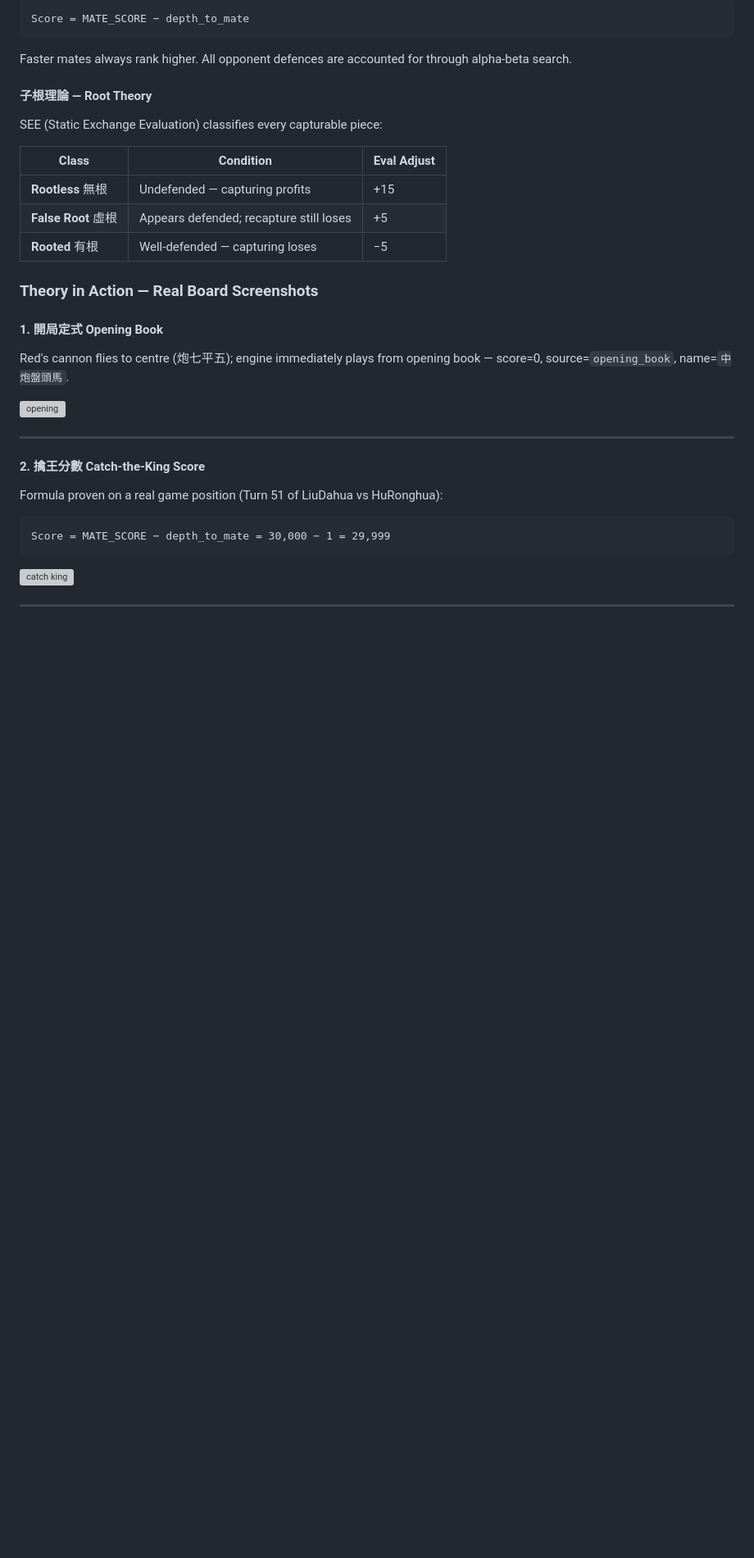
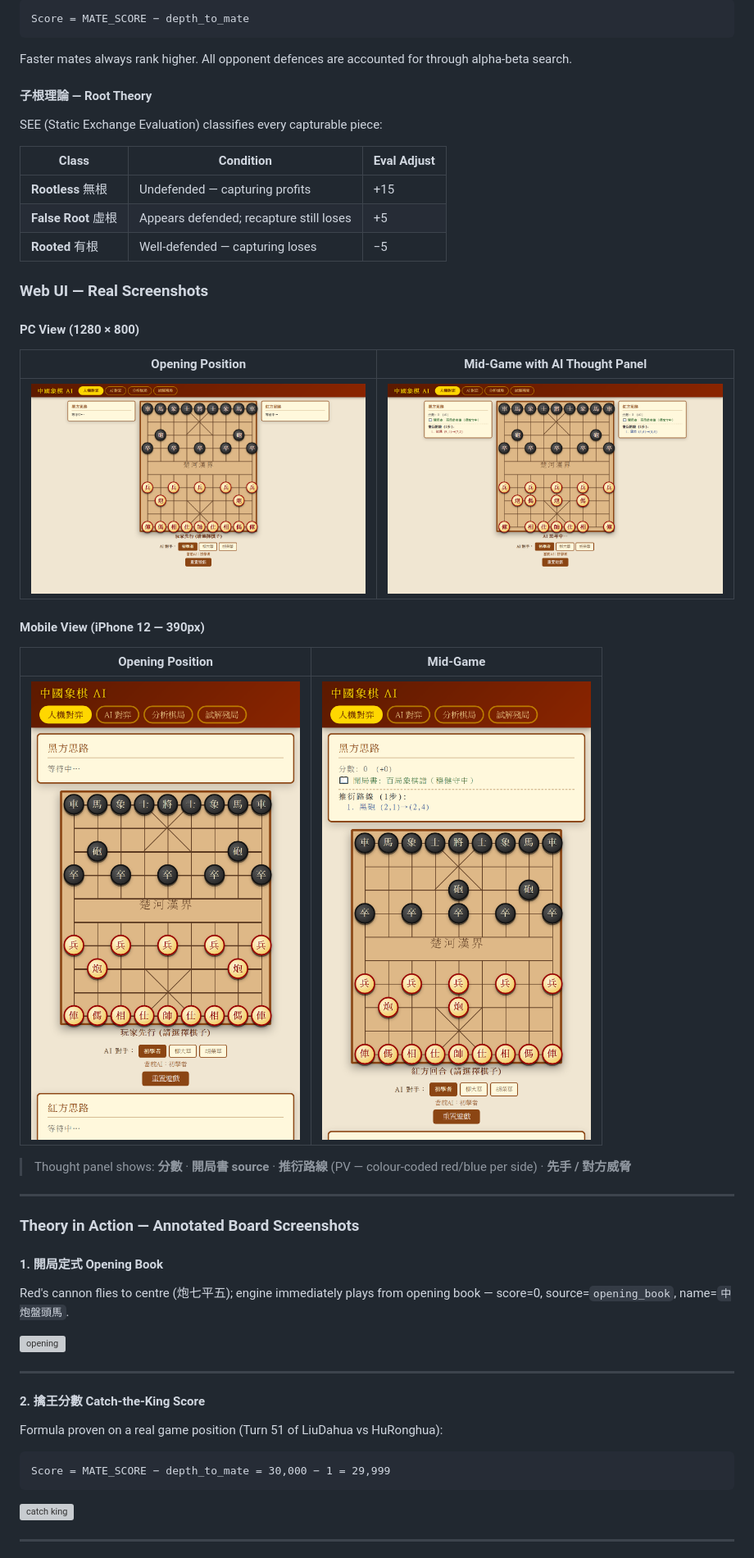
Before and after one commit to sipurchen/Chinese_Chess_AI, a Markdown page: README.md, the part around one of its changes. Shown at 82% size. Rendered like a GitHub page; pictures changed too: docs/images/webui_mobile.png (added), docs/images/webui_mobile_midgame.png (added), docs/images/webui_pc.png (added); blank space fills up the shorter version; grey boxes are pictures that could not be loaded.

```diff
--- a/README.md
+++ b/README.md
@@ -39,7 +39,25 @@ SEE (Static Exchange Evaluation) classifies every capturable piece:
 | **False Root** 虛根 | Appears defended; recapture still loses | +5 |
 | **Rooted** 有根 | Well-defended — capturing loses | −5 |
 
-### Theory in Action — Real Board Screenshots
+### Web UI — Real Screenshots
+
+#### PC View (1280 × 800)
+
+| Opening Position | Mid-Game with AI Thought Panel |
+|---|---|
+| ![PC initial](docs/images/webui_pc.png) | ![PC midgame](docs/images/webui_pc_midgame.png) |
+
+#### Mobile View (iPhone 12 — 390px)
+
+| Opening Position | Mid-Game |
+|---|---|
+| ![Mobile initial](docs/images/webui_mobile.png) | ![Mobile midgame](docs/images/webui_mobile_midgame.png) |
+
+> Thought panel shows: **分數** · **開局書 source** · **推衍路線** (PV — colour-coded red/blue per side) · **先手 / 對方威脅**
+
+---
+
+### Theory in Action — Annotated Board Screenshots
 
 #### 1. 開局定式 Opening Book
 
```
Also changed, not shown: other parts of README.md (+18 -0 lines), 2 other files.
